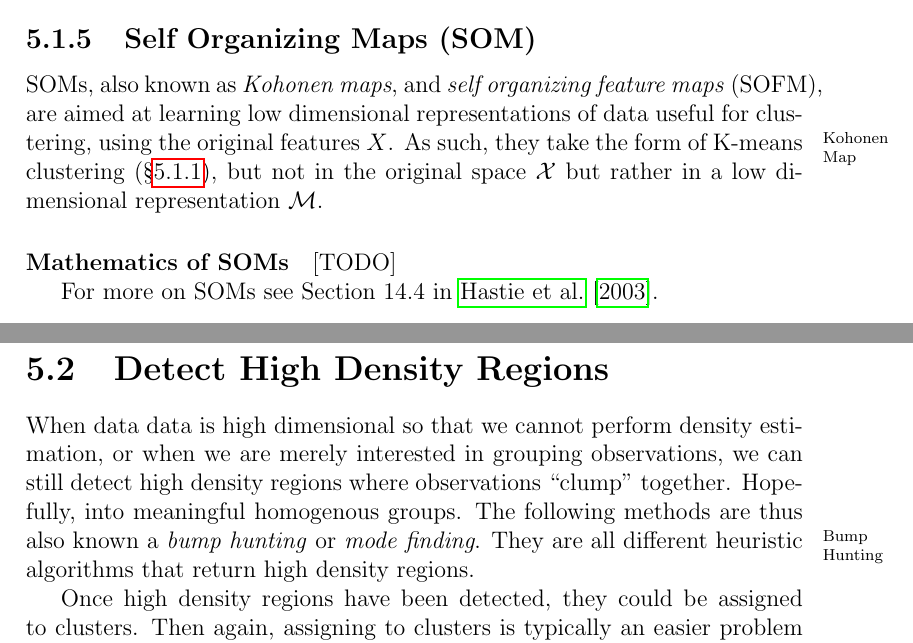
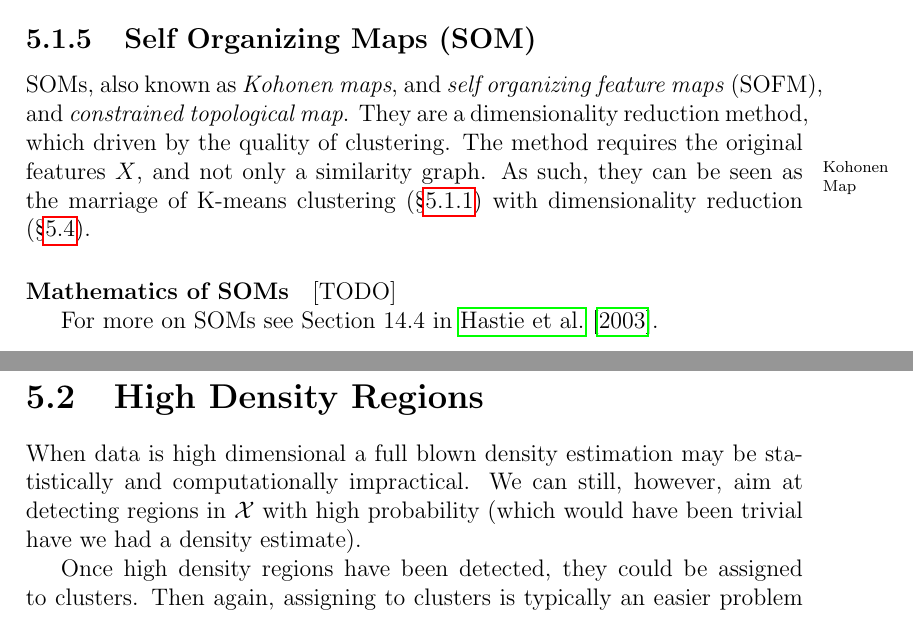
Before and after one commit to johnros/Intro2R, a LaTeX thesis (notes/notes.tex, which reads notes/unsupervised.tex): two parts of pages 41 and 42 of 64, joined at a grey line, cut so that both start at the same text. Compiled offline with pdfLaTeX.

```diff
--- a/notes/unsupervised.tex
+++ b/notes/unsupervised.tex
@@ -150,8 +153,11 @@
 
 \subsection{Self Organizing Maps (SOM)}
 \label{sec:som}
-SOMs, also known as \emph{Kohonen maps}, and \emph{self organizing feature maps} (SOFM), are aimed at learning low dimensional representations of data useful for clustering, using the original features $X$.\marginnote{Kohonen Map}
-As such, they take the form of K-means clustering (\S\ref{sec:kmeans}), but not in the original space $\featureS$ but rather in a low dimensional representation $\manifold$.
+SOMs, also known as \emph{Kohonen maps}, and \emph{self organizing feature maps} (SOFM), and \emph{constrained topological map}.
+They are a dimensionality reduction method, which driven by the quality of clustering.
+The method requires the original features $X$, and not only a similarity graph. \marginnote{Kohonen Map}
+As such, they can be seen as the marriage of K-means clustering (\S\ref{sec:kmeans}) with dimensionality reduction (\S\ref{sec:dim_reduce_linear}).
+
 
 
 \paragraph{Mathematics of SOMs}
@@ -167,12 +173,11 @@
 
 
 
-\section{Detect High Density Regions}
+\section{High Density Regions}
 \label{sec:high_density}
 
-When data data is high dimensional so that we cannot perform density estimation, or when we are merely interested in grouping observations, we can still detect high density regions where observations ``clump'' together. Hopefully, into meaningful homogenous groups.
-The following methods are thus also known a \emph{bump hunting} or \emph{mode finding}.\marginnote{Bump Hunting}
-They are all different heuristic algorithms that return high density regions.
+When data is high dimensional a full blown density estimation may be statistically and computationally impractical.
+We can still, however, aim at detecting regions in $\featureS$ with high probability (which would have been trivial have we had a density estimate).
 
 Once high density regions have been detected, they could be assigned to clusters. Then again, assigning to clusters is typically an easier problem which can be solved directly (see \S\ref{sec:cluster_analysis}).
 
```
Also changed, not shown: notes/notes.pdf, notes/unsupervised.tex (10 more changed lines).
